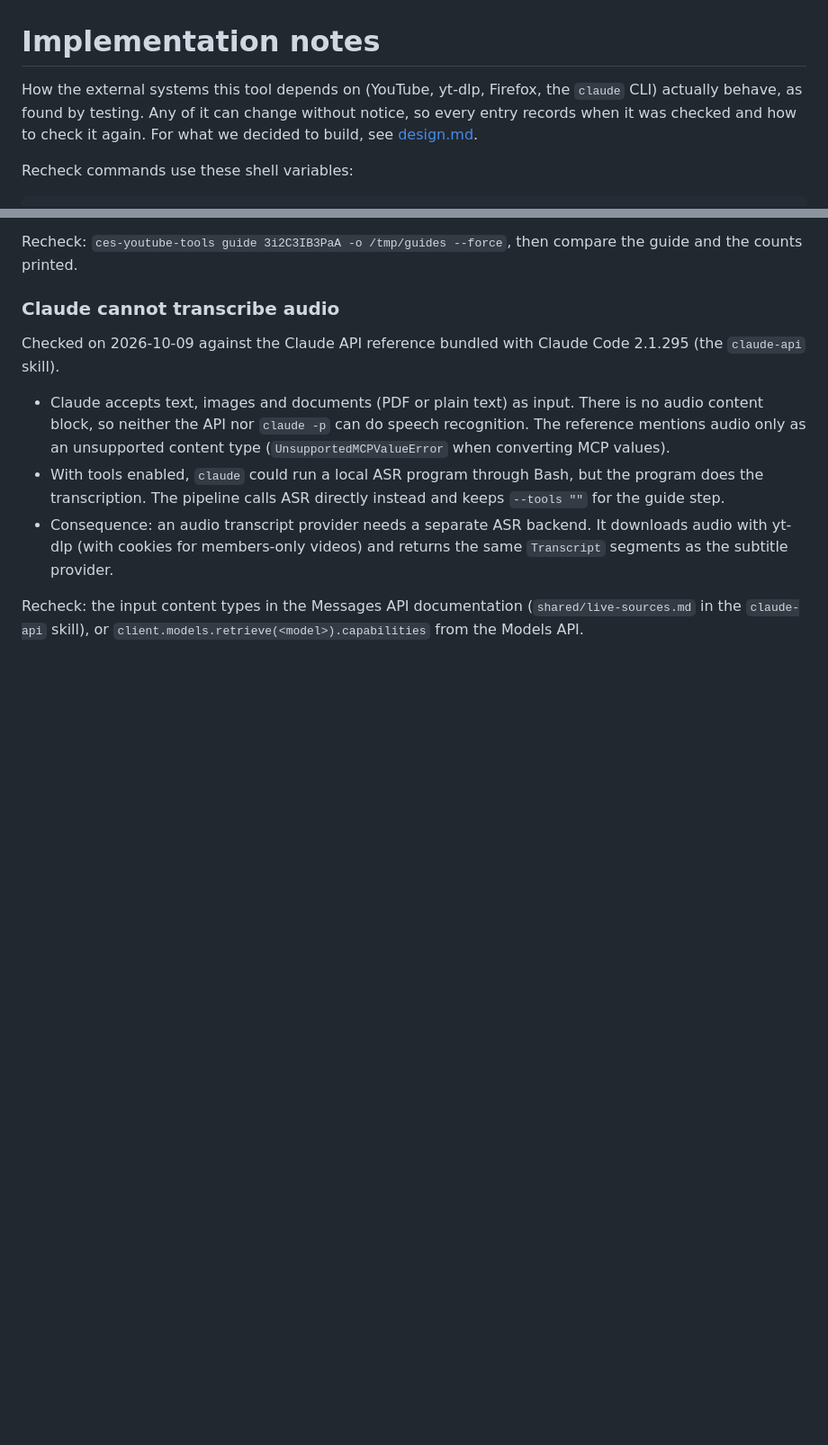
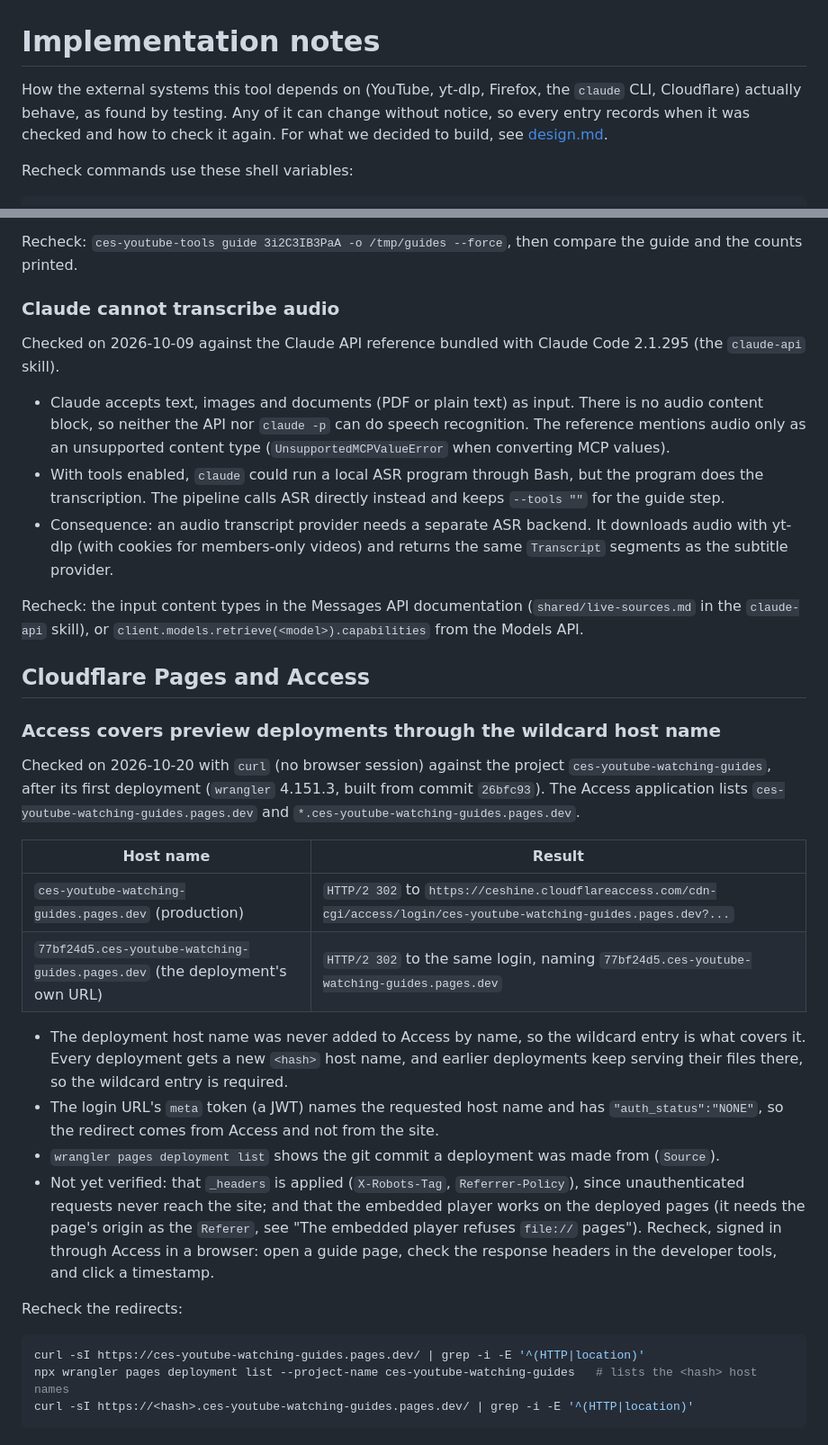
Before and after one commit to ceshine/ces-youtube-tools, a Markdown page: docs/implementation_notes.md, 2 parts joined by grey strips. Shown at 90% size. Drawn GitHub-style; blank space fills up the shorter version.

Commit message:
docs: record the Cloudflare Access setup and first deploy
The site is deployed to the Pages project `ces-youtube-watching-guides`
behind Cloudflare Access, and both host names were checked before
anything else was published.

- design.md: build order item 7 marks Access and the first deploy as
  done (2026-10-20), leaving the removal of `html` and `serve`. The
  section loses "Planned:" from its heading. The Access section names
  the project and the covered host names, adds the command that lists
  deployment host names, and says a custom domain must be added and
  checked the same way.
- implementation_notes.md: new "Cloudflare Pages and Access" section.
  Unauthenticated requests to the production host and to the
  deployment's own `<hash>` host both get a 302 to the Access login,
  so the `*.` wildcard covers deployment hosts. Whether `_headers` is
  applied and whether the embedded player works on the deployed pages
  are not yet verified. Recheck commands included.

Commit message generated by Claude Code (Opus 5.5)

Co-Authored-By: Claude Opus 5.5 <noreply@anthropic.com>

````diff
--- a/docs/implementation_notes.md
+++ b/docs/implementation_notes.md
@@ -1,8 +1,8 @@
 # Implementation notes
 
-How the external systems this tool depends on (YouTube, yt-dlp, Firefox, the `claude` CLI) actually behave, as
-found by testing. Any of it can change without notice, so every entry records when it was checked and how to check it
-again. For what we decided to build, see [design.md](design.md).
+How the external systems this tool depends on (YouTube, yt-dlp, Firefox, the `claude` CLI, Cloudflare) actually
+behave, as found by testing. Any of it can change without notice, so every entry records when it was checked and how
+to check it again. For what we decided to build, see [design.md](design.md).
 
 Recheck commands use these shell variables:
 
@@ -377,3 +377,35 @@ Checked on 2026-10-09 against the Claude API reference bundled with Claude Code
 
 Recheck: the input content types in the Messages API documentation (`shared/live-sources.md` in the `claude-api`
 skill), or `client.models.retrieve(<model>).capabilities` from the Models API.
+
+## Cloudflare Pages and Access
+
+### Access covers preview deployments through the wildcard host name
+
+Checked on 2026-10-20 with `curl` (no browser session) against the project `ces-youtube-watching-guides`, after its
+first deployment (`wrangler` 4.151.3, built from commit `26bfc93`). The Access application lists
+`ces-youtube-watching-guides.pages.dev` and `*.ces-youtube-watching-guides.pages.dev`.
+
+| Host name | Result |
+| --- | --- |
+| `ces-youtube-watching-guides.pages.dev` (production) | `HTTP/2 302` to `https://ceshine.cloudflareaccess.com/cdn-cgi/access/login/ces-youtube-watching-guides.pages.dev?...` |
+| `77bf24d5.ces-youtube-watching-guides.pages.dev` (the deployment's own URL) | `HTTP/2 302` to the same login, naming `77bf24d5.ces-youtube-watching-guides.pages.dev` |
+
+- The deployment host name was never added to Access by name, so the wildcard entry is what covers it. Every
+  deployment gets a new `<hash>` host name, and earlier deployments keep serving their files there, so the wildcard
+  entry is required.
+- The login URL's `meta` token (a JWT) names the requested host name and has `"auth_status":"NONE"`, so the redirect
+  comes from Access and not from the site.
+- `wrangler pages deployment list` shows the git commit a deployment was made from (`Source`).
+- Not yet verified: that `_headers` is applied (`X-Robots-Tag`, `Referrer-Policy`), since unauthenticated requests
+  never reach the site; and that the embedded player works on the deployed pages (it needs the page's origin as the
+  `Referer`, see "The embedded player refuses `file://` pages"). Recheck, signed in through Access in a browser: open
+  a guide page, check the response headers in the developer tools, and click a timestamp.
+
+Recheck the redirects:
+
+```sh
+curl -sI https://ces-youtube-watching-guides.pages.dev/ | grep -i -E '^(HTTP|location)'
+npx wrangler pages deployment list --project-name ces-youtube-watching-guides   # lists the <hash> host names
+curl -sI https://<hash>.ces-youtube-watching-guides.pages.dev/ | grep -i -E '^(HTTP|location)'
+```
````
Also changed, not shown: docs/design.md (+11 -4 lines).
